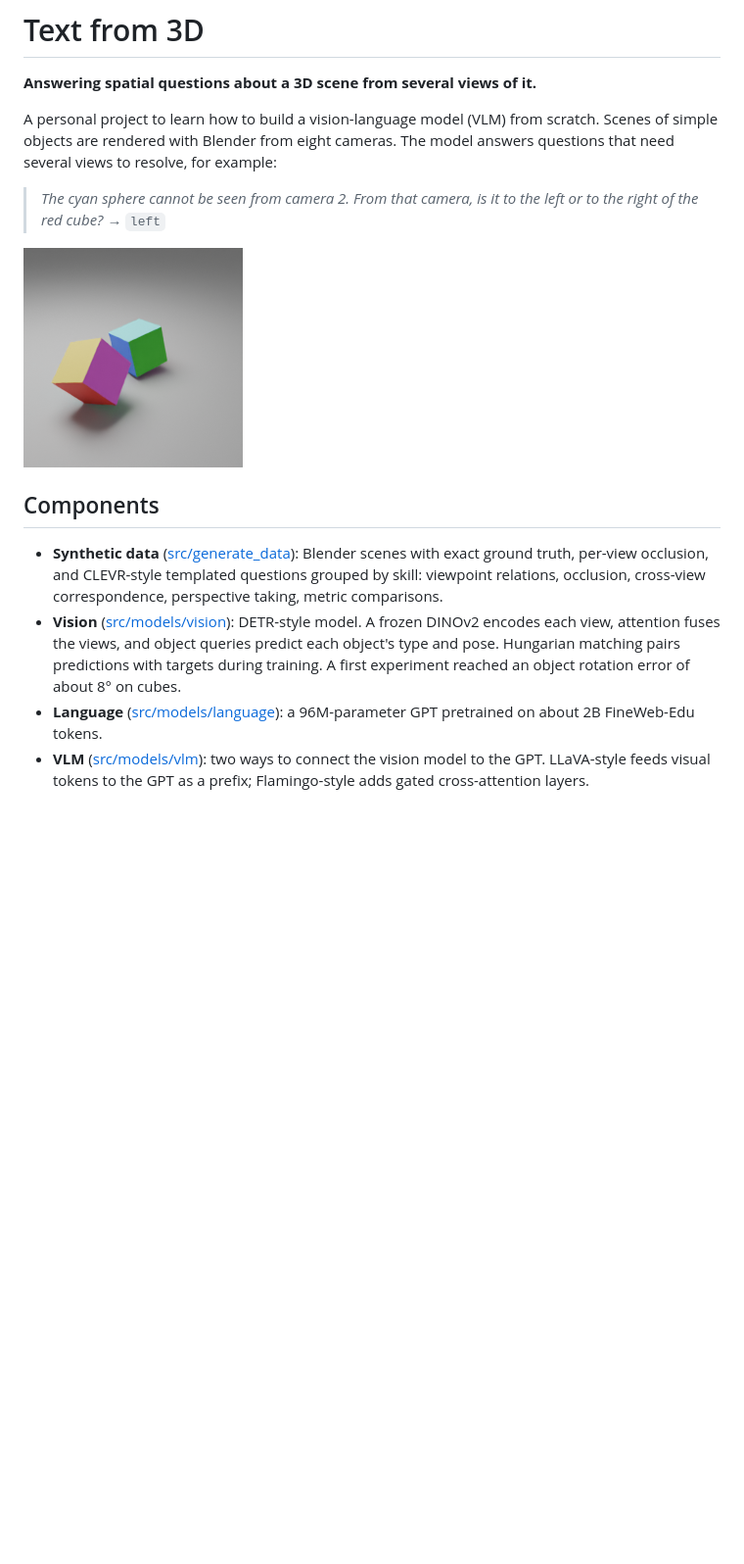
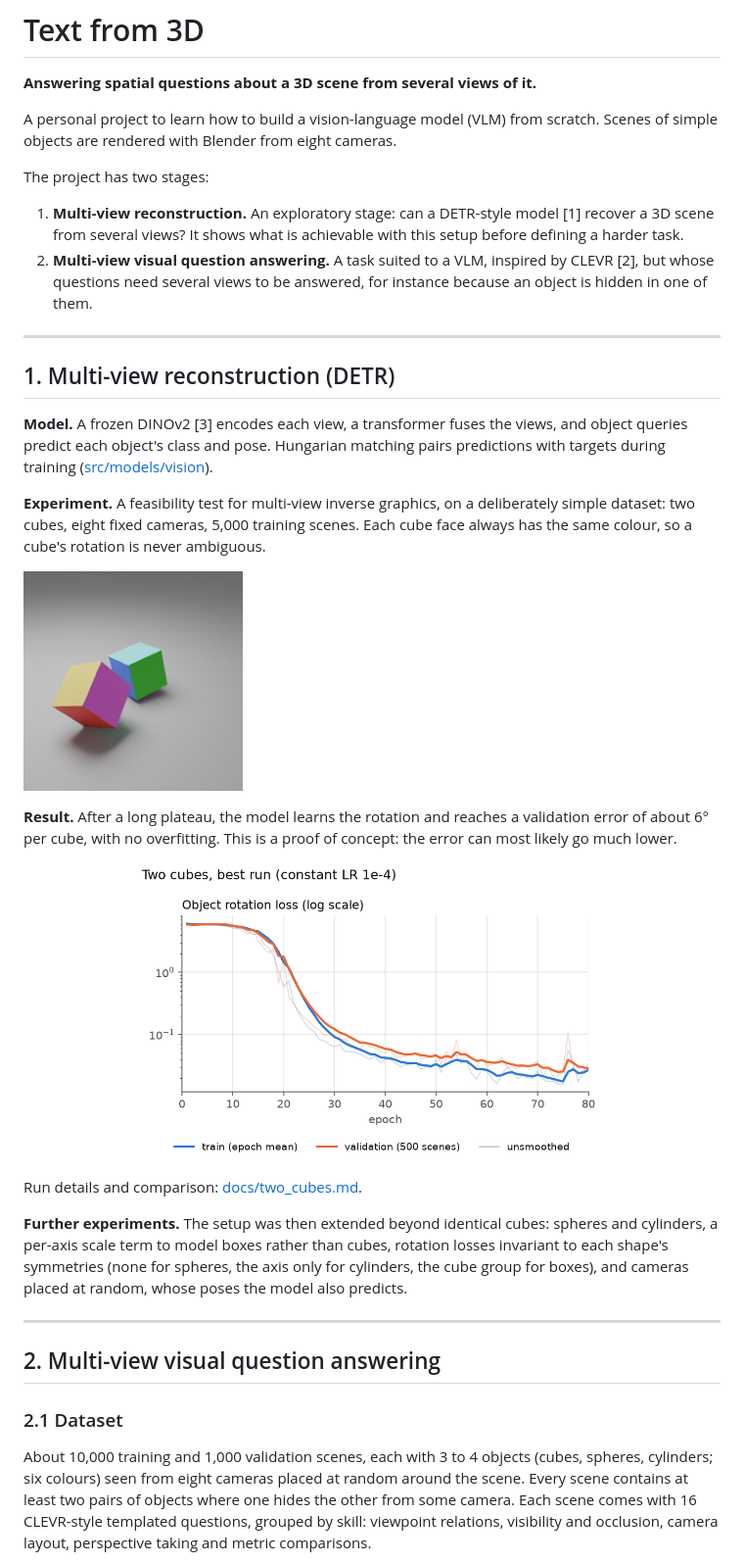
Before and after one commit to S-Cordeiro/text_from_3D, a Markdown page: README.md, the part around one of its changes. Shown at 98% size. GitHub-like rendering; pictures changed too: figures/two-cubes-rotation-loss.png (added); blank space fills up the shorter version.

```diff
--- a/README.md
+++ b/README.md
@@ -4,26 +4,60 @@
 
 A personal project to learn how to build a vision-language model (VLM) from
 scratch. Scenes of simple objects are rendered with Blender from eight cameras.
-The model answers questions that need several views to resolve, for example:
 
-> *The cyan sphere cannot be seen from camera 2. From that camera, is it to the
-> left or to the right of the red cube?* → `left`
+The project has two stages:
 
-![A rendered dataset view showing two cubes with distinct face colors.](figures/dataset-example.png)
+1. **Multi-view reconstruction.** An exploratory stage: can a DETR-style model
+   [1] recover a 3D scene from several views? It shows what is achievable
+   with this setup before defining a harder task.
+2. **Multi-view visual question answering.** A task suited to a VLM, inspired
+   by CLEVR [2], but whose questions need several views to be answered, for
+   instance because an object is hidden in one of them.
 
-## Components
+---
 
-- **Synthetic data** ([src/generate_data](src/generate_data)): Blender scenes
-  with exact ground truth, per-view occlusion, and CLEVR-style templated
-  questions grouped by skill: viewpoint relations, occlusion, cross-view
-  correspondence, perspective taking, metric comparisons.
-- **Vision** ([src/models/vision](src/models/vision)): DETR-style model. A
-  frozen DINOv2 encodes each view, attention fuses the views, and object
-  queries predict each object's type and pose. Hungarian matching pairs
-  predictions with targets during training. A first experiment reached an
-  object rotation error of about 8° on cubes.
-- **Language** ([src/models/language](src/models/language)): a 96M-parameter
-  GPT pretrained on about 2B FineWeb-Edu tokens.
-- **VLM** ([src/models/vlm](src/models/vlm)): two ways to connect the vision
-  model to the GPT. LLaVA-style feeds visual tokens to the GPT as a prefix;
-  Flamingo-style adds gated cross-attention layers.
+## 1. Multi-view reconstruction (DETR)
+
+**Model.** A frozen DINOv2 [3] encodes each view, a transformer fuses the
+views, and object queries predict each object's class and pose. Hungarian
+matching pairs predictions with targets during training
+([src/models/vision](src/models/vision)).
+
+**Experiment.** A feasibility test for multi-view inverse graphics, on a
+deliberately simple dataset: two cubes, eight fixed cameras, 5,000 training
+scenes. Each cube face always has the same colour, so a cube's rotation is
+never ambiguous.
+
+![An example from the two-cubes dataset.](figures/dataset-example.png)
+
+**Result.** After a long plateau, the model learns the rotation and reaches a
+validation error of about 6° per cube, with no overfitting. This is a proof
+of concept: the error can most likely go much lower.
+
+<p align="center">
+  <img src="figures/two-cubes-rotation-loss.png" width="480"
+       alt="Train and validation rotation loss of the best two-cubes run.">
+</p>
+
+Run details and comparison: [docs/two_cubes.md](docs/two_cubes.md).
+
+**Further experiments.** The setup was then extended beyond identical cubes:
+spheres and cylinders, a per-axis scale term to model boxes rather than cubes,
+rotation losses invariant to each shape's symmetries (none for spheres, the
+axis only for cylinders, the cube group for boxes), and cameras placed at
+random, whose poses the model also predicts.
+
+---
+
+## 2. Multi-view visual question answering
+
+### 2.1 Dataset
+
+About 10,000 training and 1,000 validation scenes, each with 3 to 4 objects
+(cubes, spheres, cylinders; six colours) seen from eight cameras placed at
+random around the scene. Every scene contains at least two pairs of objects
+where one hides the other from some camera. Each scene comes with 16
+CLEVR-style templated questions, grouped by skill: viewpoint relations,
+visibility and occlusion, camera layout, perspective taking and metric
+comparisons.
+
```
Also changed, not shown: other parts of README.md (+29 -5 lines), docs/two_cubes.md (added, +41 -0 lines), figures/occlusion-example.png (added), figures/two-cubes-best-loss.png (added), figures/two-cubes-train-val.png (added), 1 other file.
